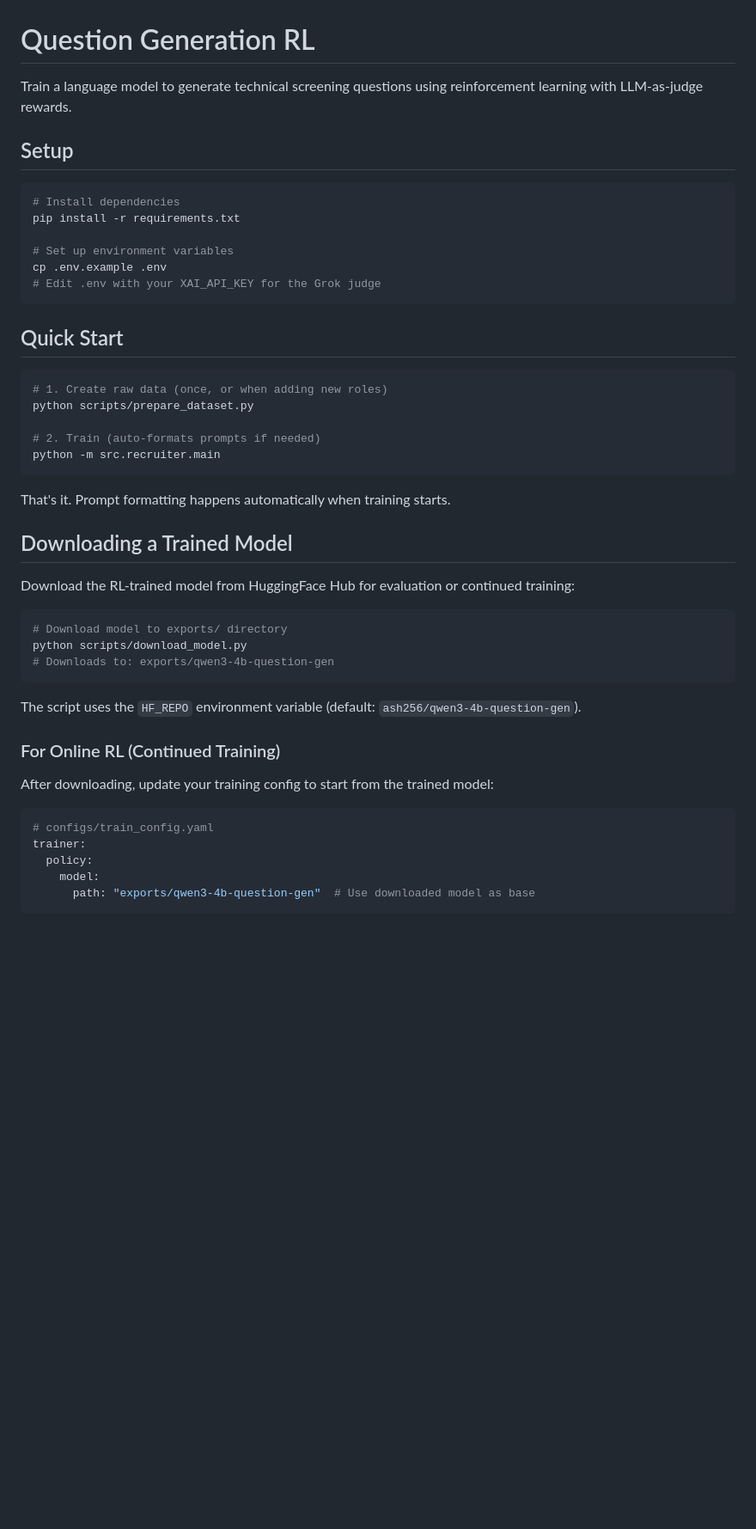
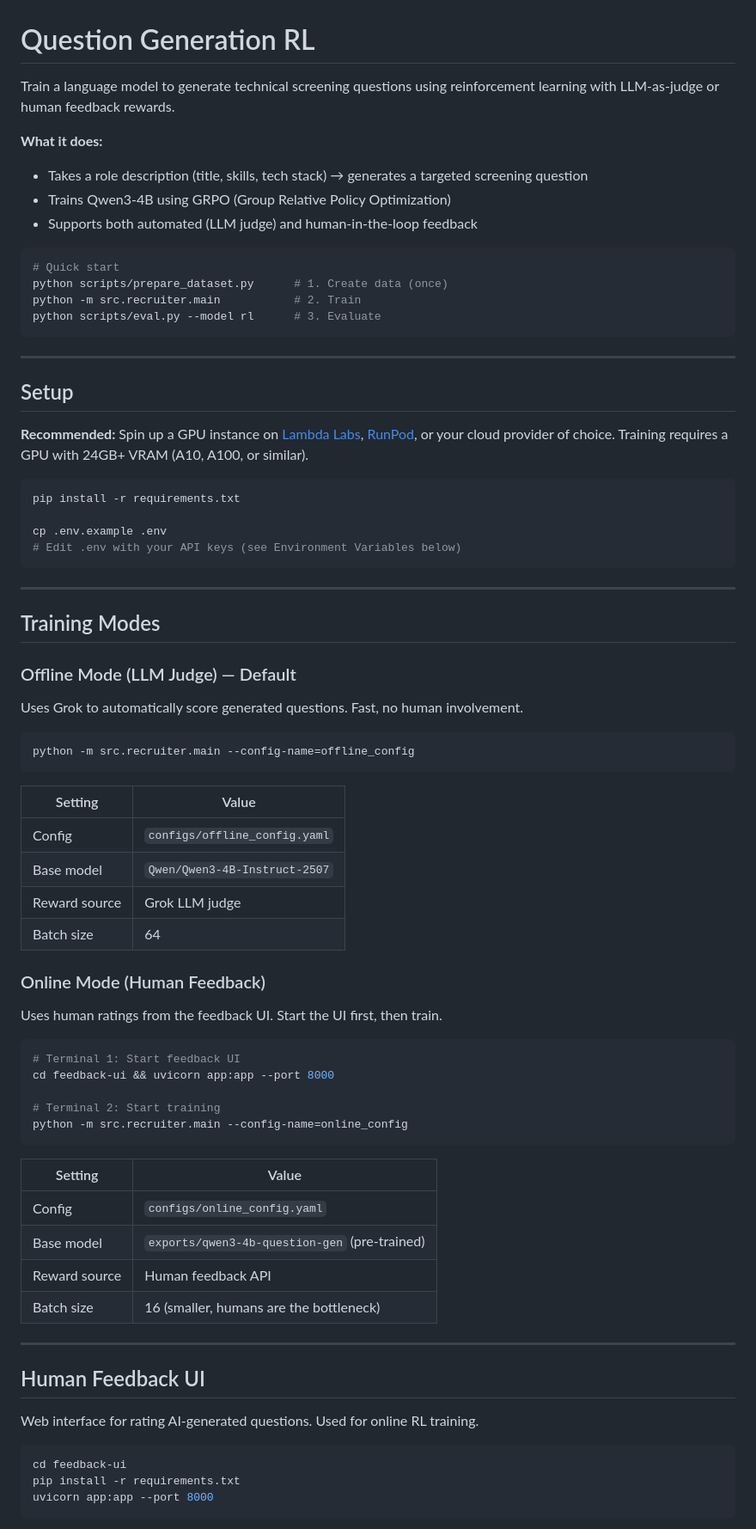
Before and after one commit to ashtonchew/question-gen-rl, a Markdown page: README.md, the part around one of its changes. Shown at 86% size. Rendered like a GitHub page; blank space fills up the shorter version.

````diff
--- a/README.md
+++ b/README.md
@@ -1,51 +1,79 @@
 # Question Generation RL
 
-Train a language model to generate technical screening questions using reinforcement learning with LLM-as-judge rewards.
+Train a language model to generate technical screening questions using reinforcement learning with LLM-as-judge or human feedback rewards.
+
+**What it does:**
+- Takes a role description (title, skills, tech stack) → generates a targeted screening question
+- Trains Qwen3-4B using GRPO (Group Relative Policy Optimization)
+- Supports both automated (LLM judge) and human-in-the-loop feedback
+
+```bash
+# Quick start
+python scripts/prepare_dataset.py      # 1. Create data (once)
+python -m src.recruiter.main           # 2. Train
+python scripts/eval.py --model rl      # 3. Evaluate
+```
+
+---
 
 ## Setup
 
+**Recommended:** Spin up a GPU instance on [Lambda Labs](https://lambdalabs.com/), [RunPod](https://runpod.io/), or your cloud provider of choice. Training requires a GPU with 24GB+ VRAM (A10, A100, or similar).
+
 ```bash
-# Install dependencies
 pip install -r requirements.txt
 
-# Set up environment variables
 cp .env.example .env
-# Edit .env with your XAI_API_KEY for the Grok judge
+# Edit .env with your API keys (see Environment Variables below)
 ```
 
-## Quick Start
+---
+
+## Training Modes
+
+### Offline Mode (LLM Judge) — Default
+
+Uses Grok to automatically score generated questions. Fast, no human involvement.
 
 ```bash
-# 1. Create raw data (once, or when adding new roles)
-python scripts/prepare_dataset.py
-
-# 2. Train (auto-formats prompts if needed)
-python -m src.recruiter.main
+python -m src.recruiter.main --config-name=offline_config
 ```
 
-That's it. Prompt formatting happens automatically when training starts.
+| Setting | Value |
+|---------|-------|
+| Config | `configs/offline_config.yaml` |
+| Base model | `Qwen/Qwen3-4B-Instruct-2507` |
+| Reward source | Grok LLM judge |
+| Batch size | 64 |
 
-## Downloading a Trained Model
+### Online Mode (Human Feedback)
 
-Download the RL-trained model from HuggingFace Hub for evaluation or continued training:
+Uses human ratings from the feedback UI. Start the UI first, then train.
 
 ```bash
-# Download model to exports/ directory
-python scripts/download_model.py
-# Downloads to: exports/qwen3-4b-question-gen
+# Terminal 1: Start feedback UI
+cd feedback-ui && uvicorn app:app --port 8000
+
+# Terminal 2: Start training
+python -m src.recruiter.main --config-name=online_config
 ```
 
-The script uses the `HF_REPO` environment variable (default: `ash256/qwen3-4b-question-gen`).
+| Setting | Value |
+|---------|-------|
+| Config | `configs/online_config.yaml` |
+| Base model | `exports/qwen3-4b-question-gen` (pre-trained) |
+| Reward source | Human feedback API |
+| Batch size | 16 (smaller, humans are the bottleneck) |
 
-### For Online RL (Continued Training)
+---
 
-After downloading, update your training config to start from the trained model:
+## Human Feedback UI
 
-```yaml
-# configs/train_config.yaml
-trainer:
-  policy:
-    model:
-      path: "exports/qwen3-4b-question-gen"  # Use downloaded model as base
+Web interface for rating AI-generated questions. Used for online RL training.
+
+```bash
+cd feedback-ui
+pip install -r requirements.txt
+uvicorn app:app --port 8000
 ```
 
````
Also changed, not shown: other parts of README.md (+148 -195 lines).
